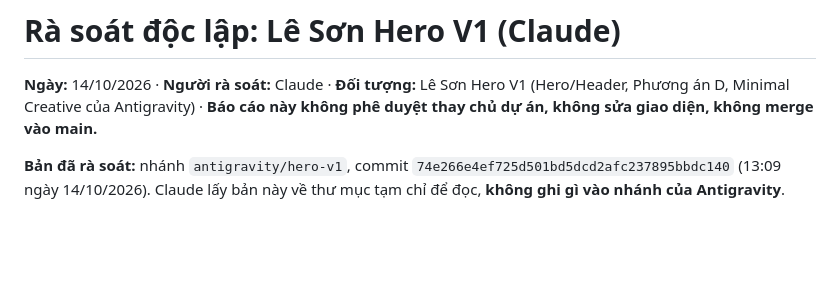
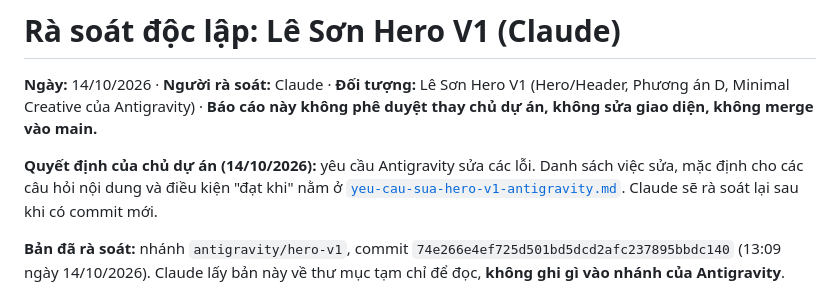
Before and after one commit to lqt140304-rgb/web-b-nh-vi-n, a Markdown page: docs/ra-soat-hero-v1-claude.md, the part around the change. Rendered like a GitHub page; blank space fills up the shorter version.

```diff
--- a/docs/ra-soat-hero-v1-claude.md
+++ b/docs/ra-soat-hero-v1-claude.md
@@ -1,6 +1,8 @@
 # Rà soát độc lập: Lê Sơn Hero V1 (Claude)
 
 **Ngày:** 14/10/2026 · **Người rà soát:** Claude · **Đối tượng:** Lê Sơn Hero V1 (Hero/Header, Phương án D, Minimal Creative của Antigravity) · **Báo cáo này không phê duyệt thay chủ dự án, không sửa giao diện, không merge vào main.**
+
+**Quyết định của chủ dự án (14/10/2026):** yêu cầu Antigravity sửa các lỗi. Danh sách việc sửa, mặc định cho các câu hỏi nội dung và điều kiện "đạt khi" nằm ở [`yeu-cau-sua-hero-v1-antigravity.md`](yeu-cau-sua-hero-v1-antigravity.md). Claude sẽ rà soát lại sau khi có commit mới.
 
 **Bản đã rà soát:** nhánh `antigravity/hero-v1`, commit `74e266e4ef725d501bd5dcd2afc237895bbdc140` (13:09 ngày 14/10/2026). Claude lấy bản này về thư mục tạm chỉ để đọc, **không ghi gì vào nhánh của Antigravity**.
 
```
Also changed, not shown: docs/yeu-cau-sua-hero-v1-antigravity.md (added, +115 -0 lines).
